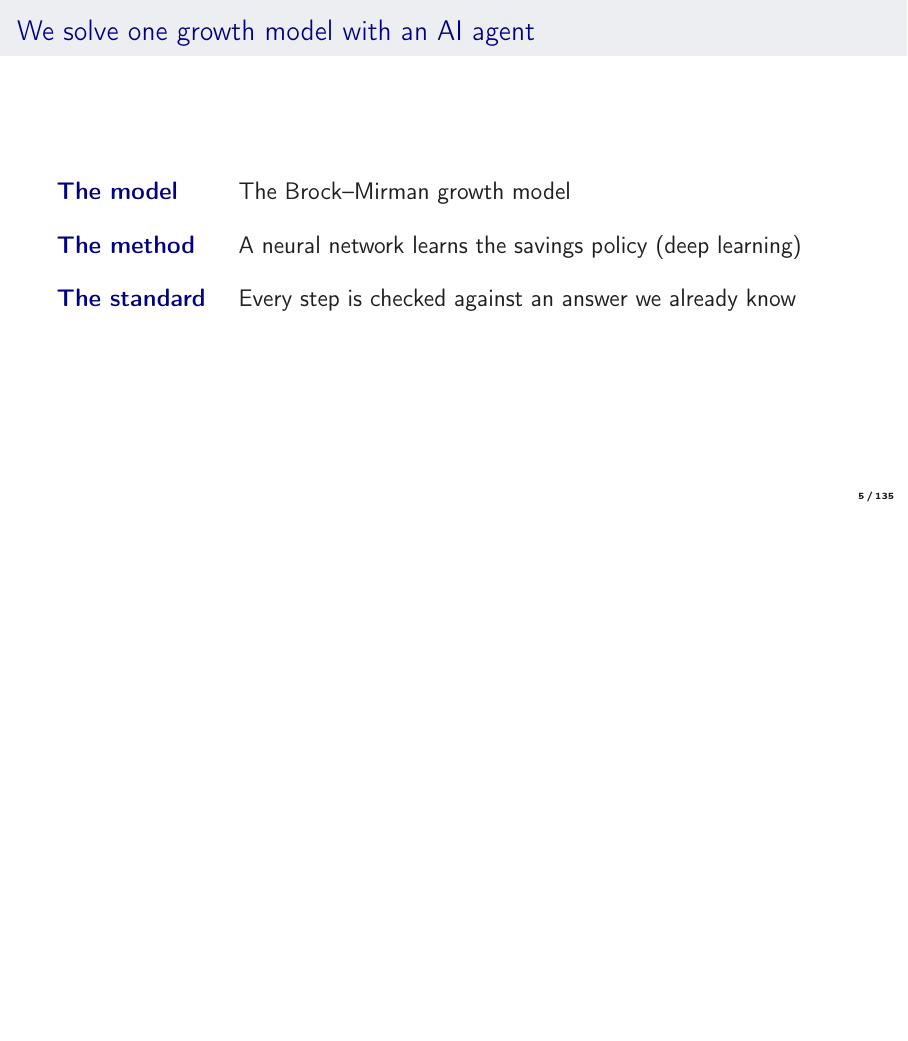
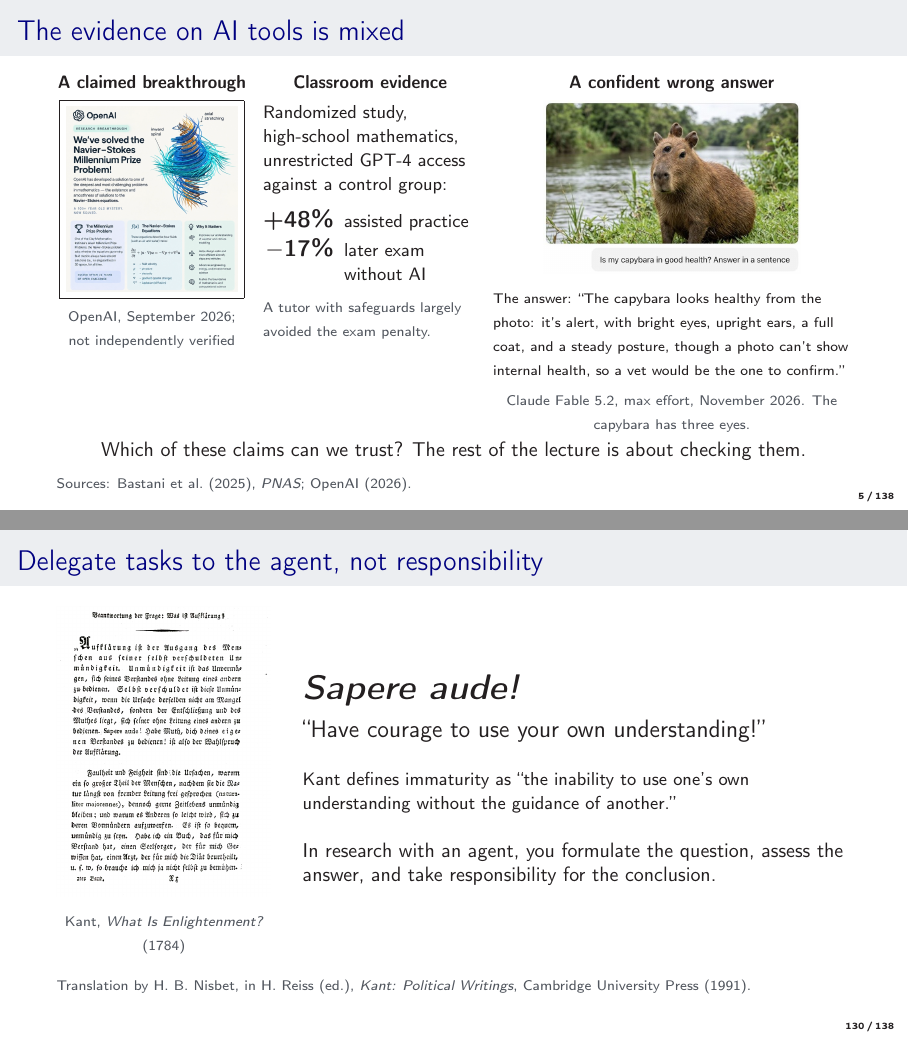
Before and after one commit to sischei/agentic_programming_munich_1126, LaTeX slides (slides/Agentic_Programming_Munich.tex): page 5 of 135 before the commit and pages 5 and 130 of 138 after it, the two joined at a grey line, the shorter picture padded with empty space. Compiled offline with pdfLaTeX.

Commit message:
Two warning slides: mixed evidence on AI tools, and Sapere aude
- After "Both hype and dismissal": a claimed breakthrough (OpenAI, Navier-Stokes),
  classroom evidence (Bastani et al., 2025), and Fable 5.2 calling a three-eyed
  capybara healthy
- Before the repository slide: Kant's Sapere aude, delegate tasks, not responsibility
- References for Bastani et al., Kant (Nisbet translation), and OpenAI; four reference pages
- README (138 pages) and the timing sheet updated

```diff
--- a/slides/Agentic_Programming_Munich.tex
+++ b/slides/Agentic_Programming_Munich.tex
@@ -313,6 +313,35 @@ The tools are more than ``autocomplete.'' Agents plan, run, and debug for hours.
 \end{columns}
 \end{frame}
 
+% --- A word of warning: mixed signals ---
+\begin{frame}{The evidence on AI tools is mixed}
+\begin{columns}[T,onlytextwidth]
+\column{0.24\textwidth}
+\centering{\small\textbf{A claimed breakthrough}}\par\smallskip
+\fbox{\includegraphics[width=0.9\linewidth]{figures/navier_stokes_claim.png}}\par\smallskip
+{\scriptsize\textcolor{uzhgreydark}{OpenAI, September 2026; not independently verified}}
+\column{0.27\textwidth}
+\centering{\small\textbf{Classroom evidence}}\par\smallskip
+\raggedright{\small Randomized study, high-school mathematics, unrestricted GPT-4 access against a control group:}\par\medskip
+\renewcommand{\arraystretch}{1.2}
+\begin{tabular}{@{}r@{\hspace{0.5em}}>{\raggedright\arraybackslash}p{2.3cm}@{}}
+{\large\textbf{+48\%}} & {\small assisted practice}\\
+{\large\textbf{$-$17\%}} & {\small later exam without AI}
+\end{tabular}\par\medskip
+{\scriptsize\textcolor{uzhgreydark}{A tutor with safeguards largely avoided the exam penalty.}}
+\column{0.45\textwidth}
+\centering{\small\textbf{A confident wrong answer}}\par\smallskip
+\includegraphics[width=0.72\linewidth]{figures/fable_capybara.jpeg}\par\smallskip
+\raggedright{\scriptsize The answer: ``The capybara looks healthy from the photo: it's alert, with bright eyes, upright ears, a full coat, and a steady posture, though a photo can't show internal health, so a vet would be the one to confirm.''}\par\smallskip
+\centering{\scriptsize\textcolor{uzhgreydark}{Claude Fable 5.2, max effort, November 2026. The capybara has three eyes.}}
+\end{columns}
+\vfill
+\begin{center}
+Which of these claims can we trust? The rest of the lecture is about checking them.
+\end{center}
+{\scriptsize\textcolor{uzhgreydark}{Sources: Bastani et al.\ (2025), \emph{PNAS}; OpenAI (2026).}}
+\end{frame}
+
 % --- Today's plan ---
 \begin{frame}{We solve one growth model with an AI agent}
 \vspace{2.5em}
@@ -2756,6 +2785,22 @@ The ten tips come from the Claude Code team and were posted by Boris Cherny, who
 \boristip{10} Ask the agent to explain what it wrote.
 \end{frame}
 
+% --- A word of warning: Sapere aude ---
+\begin{frame}{Delegate tasks to the agent, not responsibility}
+\begin{columns}[c,onlytextwidth]
+\column{0.27\textwidth}\centering
+\includegraphics[width=\linewidth,height=0.62\textheight,keepaspectratio]{figures/kant_aufklaerung.png}\par\smallskip
+{\scriptsize\textcolor{uzhgreydark}{Kant, \emph{What Is Enlightenment?} (1784)}}
+\column{0.69\textwidth}
+{\LARGE\textbf{\emph{Sapere aude!}}}\par\medskip
+{\large ``Have courage to use your own understanding!''}\par\bigskip
+{\small Kant defines immaturity as ``the inability to use one's own understanding without the guidance of another.''}\par\bigskip
+In research with an agent, you formulate the question, assess the answer, and take responsibility for the conclusion.
+\end{columns}
+\vspace{1.2em}
+{\scriptsize\textcolor{uzhgreydark}{Translation by H. B. Nisbet, in H. Reiss (ed.), \emph{Kant: Political Writings}, Cambridge University Press (1991).}}
+\end{frame}
+
 \begin{frame}{The repository reproduces everything shown today}
 \begin{itemize}\itemsep8pt
   \item \texttt{README.md} gives the installation in five lines.
@@ -2794,4 +2840,5 @@ Specify the task, let the agent build, and verify the result against something y
   \item Gemma Team (2026). ``Gemma 4 Technical Report.'' arXiv:2607.02770. Model cards (2026): DeepSeek-V4-Pro, Kimi-K2.6, Qwen3.6-27B, Qwen3.5-397B-A17B (Hugging Face); Gemini 3.1 Pro (Google DeepMind). Ollama documentation.
   \item Goldsmith-Pinkham, P. (2026). ``Getting Started with Claude Code: A Researcher's Setup Guide.'' \emph{paulgp.substack.com}, March 29, 2026.
   \item Hans, A. and I. Bilionis (2026). ``Coding-Agents Can Replicate Scientific Machine Learning Papers.'' arXiv:2607.02134; skill and case studies: \url{https://github.com/PredictiveScienceLab/paper-replication-paper}
+  \item Kant, I. (1784). ``An Answer to the Question: `What Is Enlightenment?'.'' Translated by H. B. Nisbet in H. Reiss (ed.), \emph{Kant: Political Writings}, 2nd ed., Cambridge University Press, 1991.
   \item Korinek, A. (2023). ``Generative AI for Economic Research: Use Cases and Implications for Economists.'' \emph{Journal of Economic Literature} 61(4): 1281--1317.
```
Also changed, not shown: code/WALKTHROUGH.md (+2 -2 lines), README.md, README.pdf, fig/Fable2.jpeg (added), slides/Agentic_Programming_Munich.pdf, slides/figures/fable_capybara.jpeg (added), slides/figures/kant_aufklaerung.png (added), slides/figures/navier_stokes_claim.png (added), slides/Agentic_Programming_Munich.tex (32 more changed lines).
